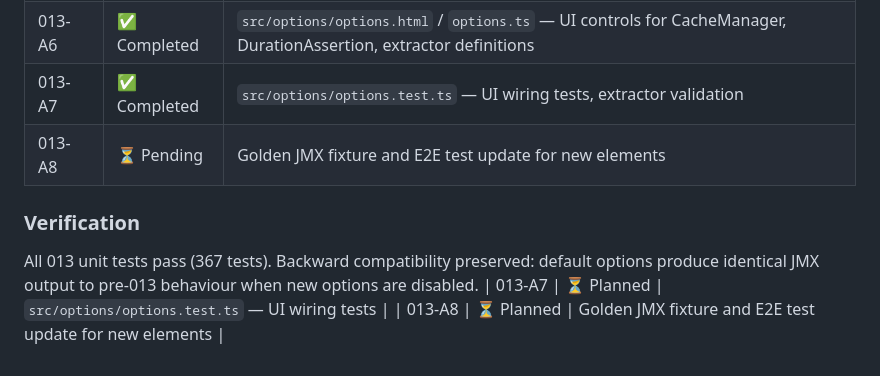
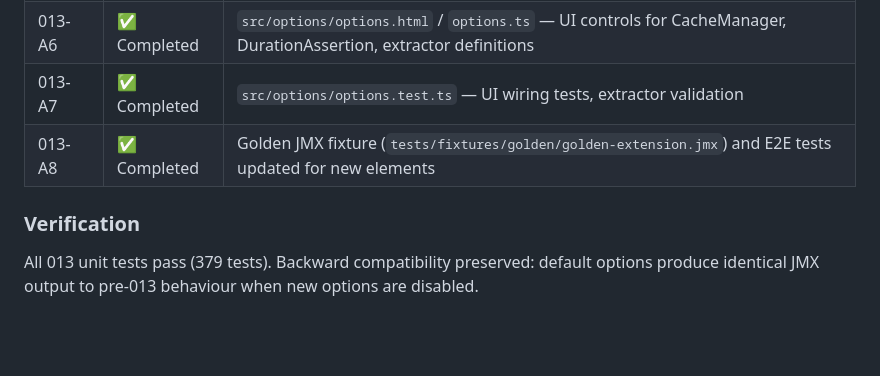
Before and after one commit to testudoq-org/jMeterRec, a Markdown page: specs/013-jmx-output-hardening.md, the part around the change. Rendered like a GitHub page; blank space fills up the shorter version.

Commit message:
docs: mark 013-A7 and 013-A8 as completed

```diff
--- a/specs/013-jmx-output-hardening.md
+++ b/specs/013-jmx-output-hardening.md
@@ -308,10 +308,8 @@ This spec should be implemented after `010-advanced-recorder-options` is stable,
 | 013-A5 | ✅ Completed | `src/options/jmx-options.ts` — persist `cacheEnabled`, `durationAssertionEnabled`, `durationAssertionThresholdMs`, `extractorsJson` |
 | 013-A6 | ✅ Completed | `src/options/options.html` / `options.ts` — UI controls for CacheManager, DurationAssertion, extractor definitions |
 | 013-A7 | ✅ Completed | `src/options/options.test.ts` — UI wiring tests, extractor validation |
-| 013-A8 | ⏳ Pending | Golden JMX fixture and E2E test update for new elements |
+| 013-A8 | ✅ Completed | Golden JMX fixture (`tests/fixtures/golden/golden-extension.jmx`) and E2E tests updated for new elements |
 
 ### Verification
 
-All 013 unit tests pass (367 tests). Backward compatibility preserved: default options produce identical JMX output to pre-013 behaviour when new options are disabled.
-| 013-A7 | ⏳ Planned | `src/options/options.test.ts` — UI wiring tests |
-| 013-A8 | ⏳ Planned | Golden JMX fixture and E2E test update for new elements |
+All 013 unit tests pass (379 tests). Backward compatibility preserved: default options produce identical JMX output to pre-013 behaviour when new options are disabled.
```
